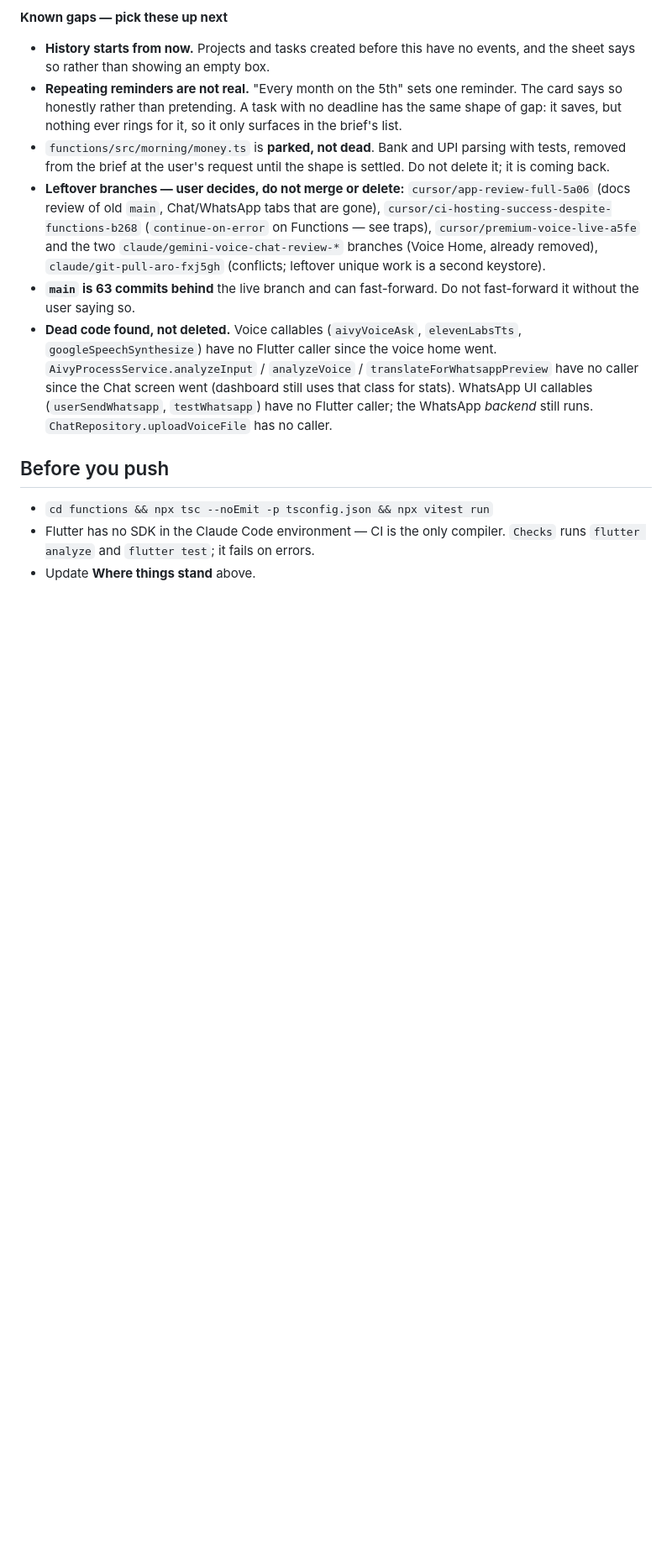
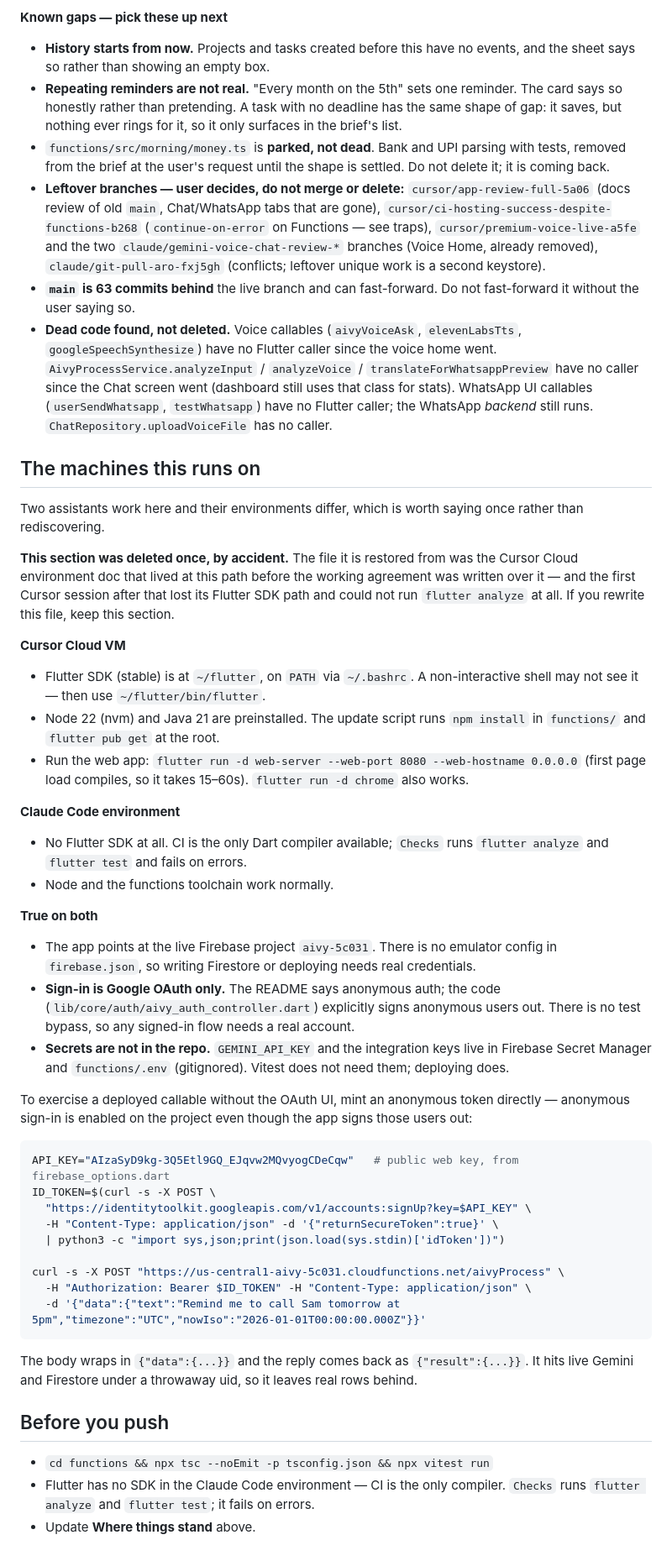
Before and after one commit to Satyam28041993/Aivy, a Markdown page: AGENTS.md, the part around one of its changes. Shown at 84% size. GitHub-like rendering; blank space fills up the shorter version.

Commit message:
docs: put back the environment notes this file wrote over
AGENTS.md was not a new file. There was already one at this path — the
Cursor Cloud environment doc — and the commit that introduced the working
agreement replaced it wholesale while describing itself as adding a
shared file. Sixty-two lines of environment knowledge went with it.

It cost exactly what you would expect. The next Cursor session could not
run `flutter analyze`, because the line saying the SDK is at `~/flutter`
and may need its absolute path in a non-interactive shell was in the file
that got overwritten. It reported that as something it could not do.

Restored, and widened to say what is true of each environment rather than
only the Cursor VM: Claude Code has no Flutter SDK at all and CI is its
only Dart compiler. Also back: sign-in is Google OAuth only despite what
the README says, secrets live in Secret Manager rather than the repo, the
project has no emulator, and the anonymous-token recipe for calling a
deployed callable without the UI.

The section says it was deleted once and asks the next rewrite to keep
it, which is the only defence a prose file has.

Co-Authored-By: Claude Opus 5 <noreply@anthropic.com>
Claude-Session: https://claude.ai/code/session_011FS19F9LdaJWhjoa2zBUDz

````diff
--- a/AGENTS.md
+++ b/AGENTS.md
@@ -191,6 +191,62 @@ do, is in Known gaps below — waiting on the user.
   (`userSendWhatsapp`, `testWhatsapp`) have no Flutter caller; the WhatsApp
   *backend* still runs. `ChatRepository.uploadVoiceFile` has no caller.
 
+## The machines this runs on
+
+Two assistants work here and their environments differ, which is worth saying
+once rather than rediscovering.
+
+**This section was deleted once, by accident.** The file it is restored from
+was the Cursor Cloud environment doc that lived at this path before the working
+agreement was written over it — and the first Cursor session after that lost
+its Flutter SDK path and could not run `flutter analyze` at all. If you rewrite
+this file, keep this section.
+
+**Cursor Cloud VM**
+- Flutter SDK (stable) is at `~/flutter`, on `PATH` via `~/.bashrc`. A
+  non-interactive shell may not see it — then use `~/flutter/bin/flutter`.
+- Node 22 (nvm) and Java 21 are preinstalled. The update script runs
+  `npm install` in `functions/` and `flutter pub get` at the root.
+- Run the web app: `flutter run -d web-server --web-port 8080 --web-hostname
+  0.0.0.0` (first page load compiles, so it takes 15–60s). `flutter run -d
+  chrome` also works.
+
+**Claude Code environment**
+- No Flutter SDK at all. CI is the only Dart compiler available; `Checks` runs
+  `flutter analyze` and `flutter test` and fails on errors.
+- Node and the functions toolchain work normally.
+
+**True on both**
+- The app points at the live Firebase project `aivy-5c031`. There is no
+  emulator config in `firebase.json`, so writing Firestore or deploying needs
+  real credentials.
+- **Sign-in is Google OAuth only.** The README says anonymous auth; the code
+  (`lib/core/auth/aivy_auth_controller.dart`) explicitly signs anonymous users
+  out. There is no test bypass, so any signed-in flow needs a real account.
+- **Secrets are not in the repo.** `GEMINI_API_KEY` and the integration keys
+  live in Firebase Secret Manager and `functions/.env` (gitignored). Vitest does
+  not need them; deploying does.
+
+To exercise a deployed callable without the OAuth UI, mint an anonymous token
+directly — anonymous sign-in is enabled on the project even though the app
+signs those users out:
+
+```bash
+API_KEY="AIzaSyD9kg-3Q5Etl9GQ_EJqvw2MQvyogCDeCqw"   # public web key, from firebase_options.dart
+ID_TOKEN=$(curl -s -X POST \
+  "https://identitytoolkit.googleapis.com/v1/accounts:signUp?key=$API_KEY" \
+  -H "Content-Type: application/json" -d '{"returnSecureToken":true}' \
+  | python3 -c "import sys,json;print(json.load(sys.stdin)['idToken'])")
+
+curl -s -X POST "https://us-central1-aivy-5c031.cloudfunctions.net/aivyProcess" \
+  -H "Authorization: Bearer $ID_TOKEN" -H "Content-Type: application/json" \
+  -d '{"data":{"text":"Remind me to call Sam tomorrow at 5pm","timezone":"UTC","nowIso":"2026-01-01T00:00:00.000Z"}}'
+```
+
+The body wraps in `{"data":{...}}` and the reply comes back as
+`{"result":{...}}`. It hits live Gemini and Firestore under a throwaway uid, so
+it leaves real rows behind.
+
 ## Before you push
 
 - `cd functions && npx tsc --noEmit -p tsconfig.json && npx vitest run`
````
Also changed, not shown: other parts of AGENTS.md (+1 -1 lines).
